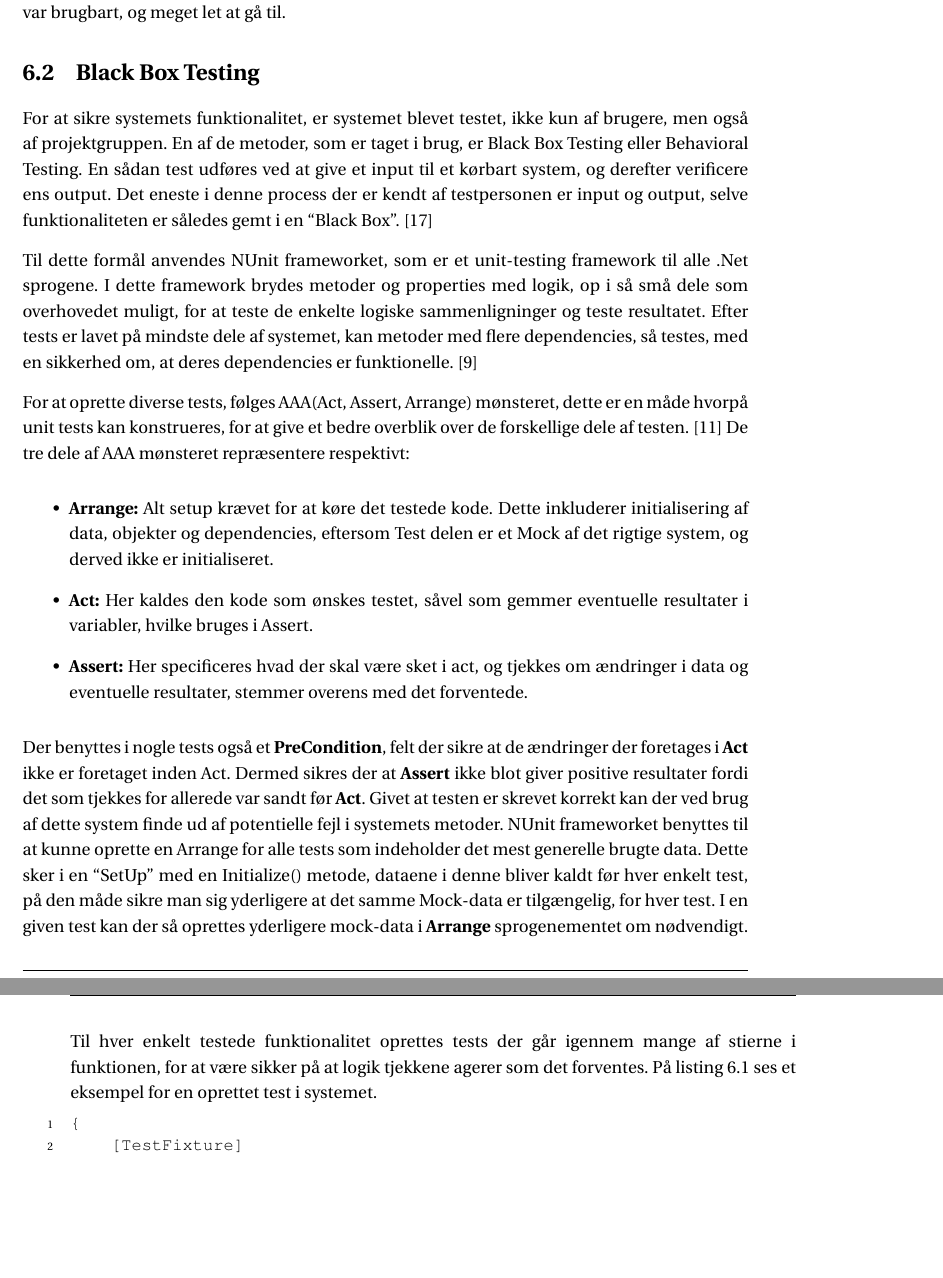
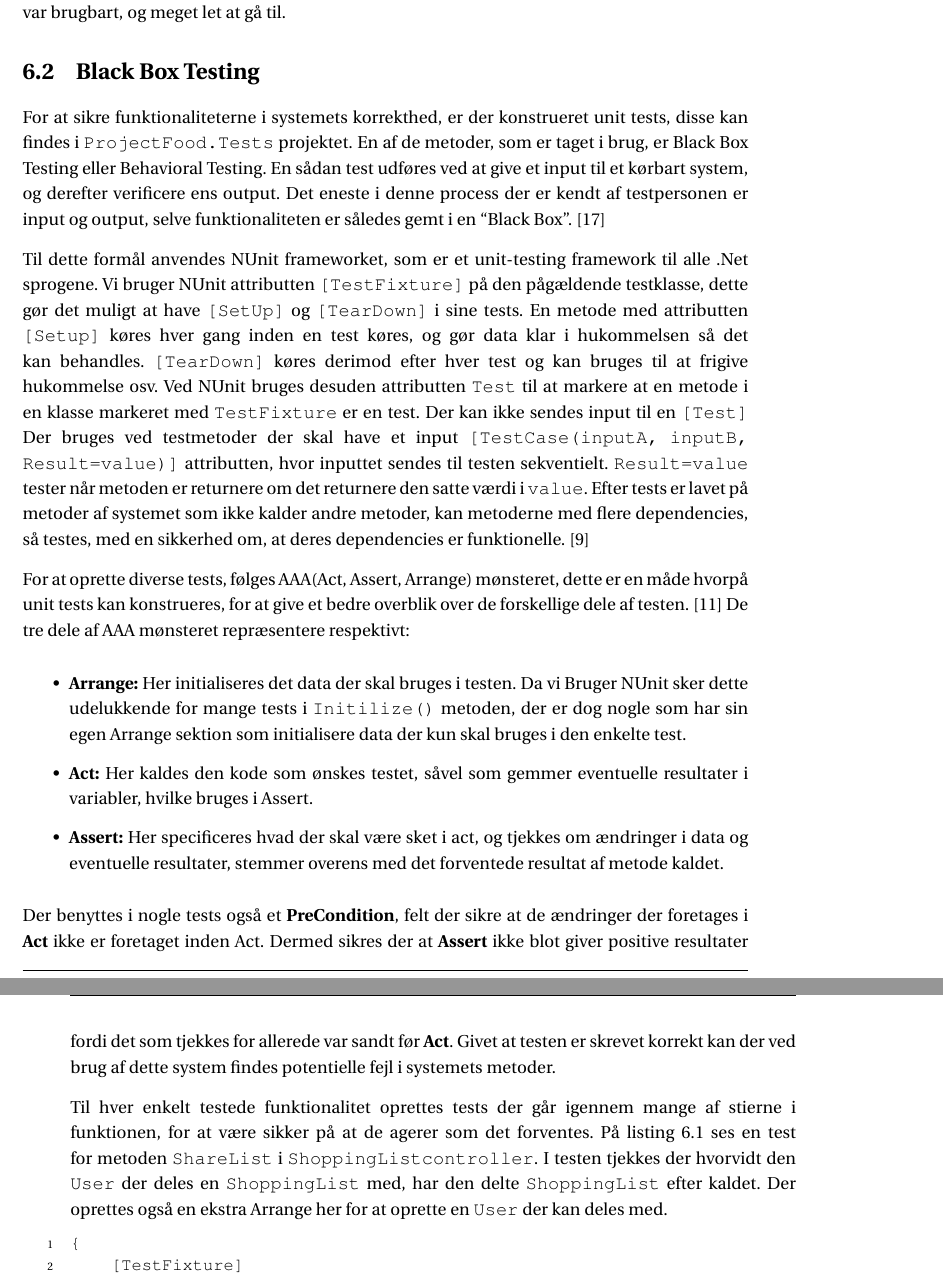
Before and after one commit to SW3-P3/LaTeX, a LaTeX book (master.tex, which reads chapters/content/BlackBoxTesting.tex): two parts of pages 76 and 77 of 115 before the commit and two parts of pages 76 and 77 of 121 after it, joined at a grey line, cut so that both start at the same text, the shorter picture padded with empty space. Compiled offline with pdfLaTeX; a LaTeX package or settings file that is missing is left out.

Commit message:
Unit test delvist

```diff
--- a/chapters/content/BlackBoxTesting.tex
+++ b/chapters/content/BlackBoxTesting.tex
@@ -1,33 +1,38 @@
 \section{Black Box Testing}\label{BBtest}
-For at sikre systemets funktionalitet, er systemet blevet testet, ikke kun af brugere, men også af projektgruppen.
+For at sikre funktionaliteterne i systemets korrekthed, er der konstrueret unit tests, disse kan findes i \class{ProjectFood.Tests} projektet.
 En af de metoder, som er taget i brug, er Black Box Testing eller Behavioral Testing.
 En sådan test udføres ved at give et input til et kørbart system, og derefter verificere ens output.
 Det eneste i denne process der er kendt af testpersonen er input og output, selve funktionaliteten er således gemt i en ``Black Box''. \citep{Black_Box}
 
 Til dette formål anvendes NUnit frameworket, som er et unit-testing framework til alle .Net sprogene.
-I dette framework brydes metoder og properties med logik, op i så små dele som overhovedet muligt, for at teste de enkelte logiske sammenligninger og teste resultatet.
-Efter tests er lavet på mindste dele af systemet, kan metoder med flere dependencies, så testes, med en sikkerhed om, at deres dependencies er funktionelle.
+Vi bruger NUnit attributten \class{[TestFixture]} på den pågældende testklasse, dette gør det muligt at have \class{[SetUp]} og \class{[TearDown]} i sine tests.
+En metode med attributten \class{[Setup]} køres hver gang inden en test køres, og gør data klar i hukommelsen så det kan behandles.
+\class{[TearDown]} køres derimod efter hver test og kan bruges til at frigive hukommelse osv.
+Ved NUnit bruges desuden attributten \class{Test} til at markere at en metode i en klasse markeret med \class{TestFixture} er en test.
+Der kan ikke sendes input til en \class{[Test]}
+Der bruges ved testmetoder der skal have et input \class{[TestCase(inputA, inputB, Result=value)]} attributten, hvor inputtet sendes til testen sekventielt.
+\class{Result=value} tester når metoden er returnere om det returnere den satte værdi i \class{value}.
+Efter tests er lavet på metoder af systemet som ikke kalder andre metoder, kan metoderne med flere dependencies, så testes, med en sikkerhed om, at deres dependencies er funktionelle.
 \citep{Unit_Testing}
 
 For at oprette diverse tests, følges AAA(Act, Assert, Arrange) mønsteret, dette er en måde hvorpå unit tests kan konstrueres, for at give et bedre overblik over de forskellige dele af testen.
 \citep{Writing_Your_Tests}
 De tre dele af AAA mønsteret repræsentere respektivt:
 \begin{itemize}
-  \item \textbf{Arrange:} Alt setup krævet for at køre det testede kode. Dette inkluderer initialisering af data, objekter og dependencies, eftersom Test delen er et Mock af det rigtige system, og derved ikke er initialiseret.
+  \item \textbf{Arrange:} Her initialiseres det data der skal bruges i testen. Da vi Bruger NUnit sker dette udelukkende for mange tests i \class{Initilize()} metoden, der er dog nogle som har sin egen Arrange sektion som initialisere data der kun skal bruges i den enkelte test.
   \item \textbf{Act:} Her kaldes den kode som ønskes testet, såvel som gemmer eventuelle resultater i variabler, hvilke bruges i Assert.
-  \item \textbf{Assert:} Her specificeres hvad der skal være sket i act, og tjekkes om ændringer i data og eventuelle resultater, stemmer overens med det forventede.
+  \item \textbf{Assert:} Her specificeres hvad der skal være sket i act, og tjekkes om ændringer i data og eventuelle resultater, stemmer overens med det forventede resultat af metode kaldet.
 \end{itemize}
 Der benyttes i nogle tests også et \textbf{PreCondition}, felt der sikre at de ændringer der foretages i \textbf{Act} ikke er foretaget inden Act.
 Dermed sikres der at \textbf{Assert} ikke blot giver positive resultater fordi det som tjekkes for allerede var sandt før \textbf{Act}.
-Givet at testen er skrevet korrekt kan der ved brug af dette system finde ud af potentielle fejl i systemets metoder.
-NUnit frameworket benyttes til at kunne oprette en Arrange for alle tests som indeholder det mest generelle brugte data.
-Dette sker i en ``SetUp'' med en Initialize() metode, dataene i denne bliver kaldt før hver enkelt test, på den måde sikre man sig yderligere at det samme Mock-data er tilgængelig, for hver test.
-I en given test kan der så oprettes yderligere mock-data i \textbf{Arrange} sprogenementet om nødvendigt.
+Givet at testen er skrevet korrekt kan der ved brug af dette system findes potentielle fejl i systemets metoder.
 
-Til hver enkelt testede funktionalitet oprettes tests der går igennem mange af stierne i funktionen, for at være sikker på at logik tjekkene agerer som det forventes.
-På \myref{lsttest} ses et eksempel for en oprettet test i systemet.
 
-\begin{lstlisting}[caption="En test for ``ShareList'' metoden i ``ShoppingListController''\, heri tjekkes hvorom den User listen deles med\, får listen sat ind på sin liste over ShoppingLists\, samt at ShoppingListen får tilføjet endnu en user.", label=lsttest]
+Til hver enkelt testede funktionalitet oprettes tests der går igennem mange af stierne i funktionen, for at være sikker på at de  agerer som det forventes.
+På \myref{lsttest} ses en test for metoden \class{ShareList} i \class{ShoppingListcontroller}. I testen tjekkes der hvorvidt den \class{User} der deles en \class{ShoppingList} med, har den delte \class{ShoppingList} efter kaldet.
+Der oprettes også en ekstra Arrange her for at oprette en \class{User} der kan deles med.
+
+\begin{lstlisting}[caption={Test for metoden \class{ShareList}.}, label=lsttest]
 {
     [TestFixture]
     public class TestShoppingListsController
```
Also changed, not shown: chapters/content/Brugertests.tex (+1 -1 lines), chapters/content/BlackBoxTesting.tex (9 more changed lines).
